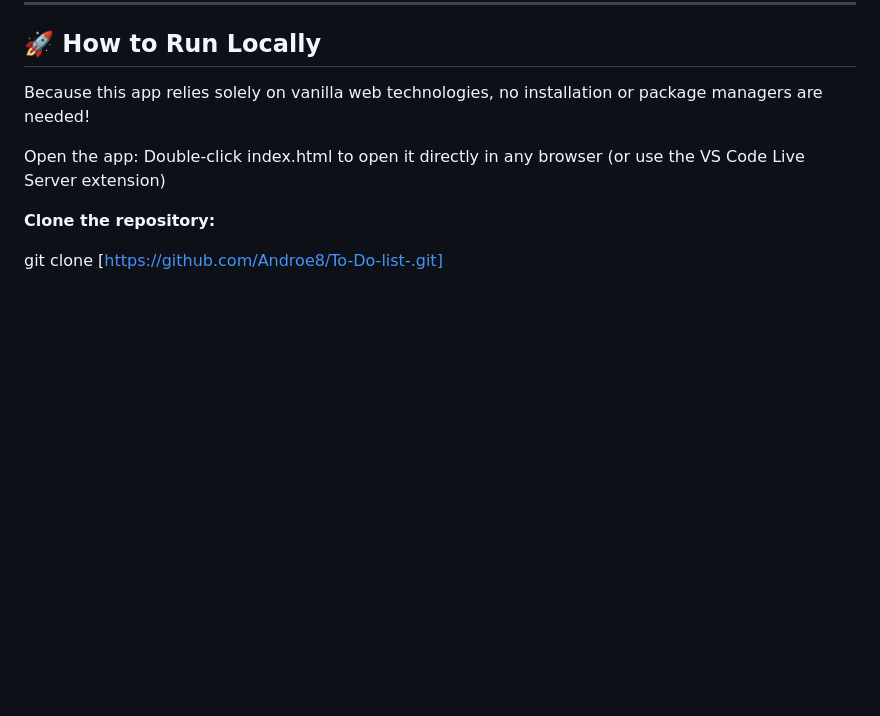
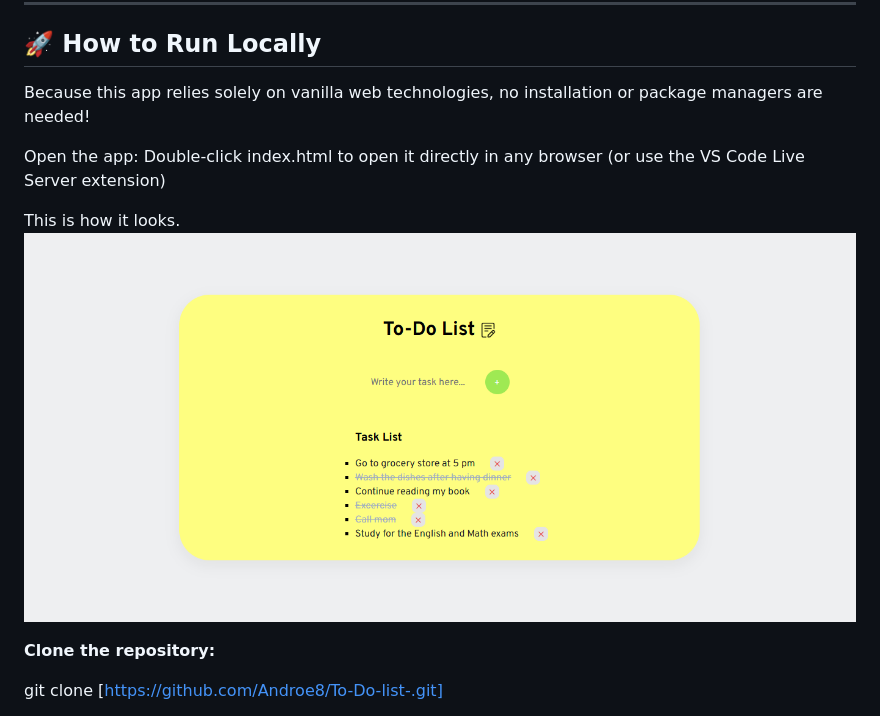
Before and after one commit to Androe8/To-Do-list-, a Markdown page: README.md, the part around the change. Drawn GitHub-style; pictures changed too: image.png (added); blank space fills up the shorter version.

Commit message:
docs: Add an image of the to-do list app

```diff
--- a/README.md
+++ b/README.md
@@ -23,6 +23,10 @@ Because this app relies solely on vanilla web technologies, no installation or p
 Open the app:
 Double-click index.html to open it directly in any browser (or use the VS Code Live Server extension)
 
+This is how it looks.
+![alt text](image.png)
+
+
 **Clone the repository:**
 
 git clone [https://github.com/Androe8/To-Do-list-.git]
```
